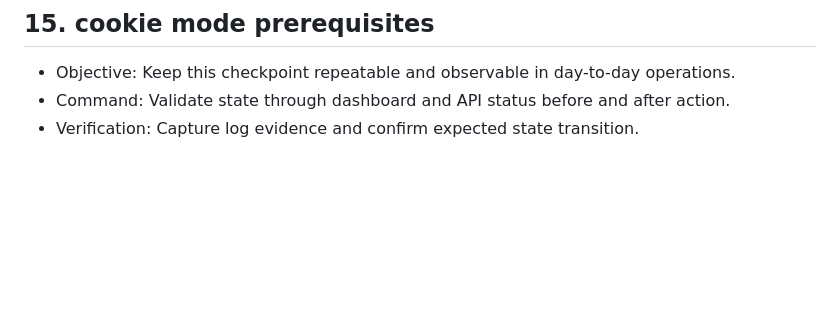
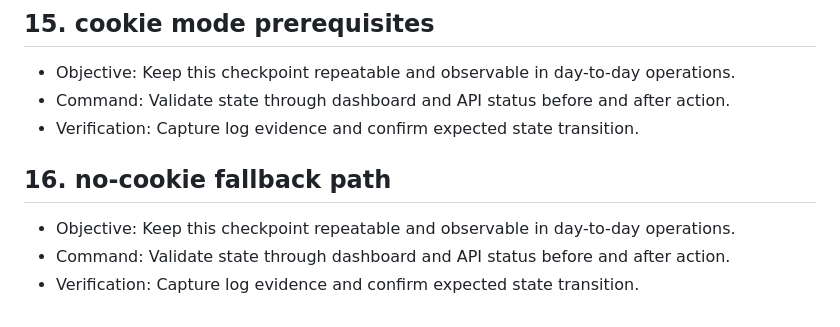
Before and after one commit to bhrigu-verma/punjabi-downloader-web, a Markdown page: docs/operational-playbook.md, the part around the change. Rendered like a GitHub page; blank space fills up the shorter version.

Commit message:
docs(playbook): add guidance for no-cookie fallback path

```diff
--- a/docs/operational-playbook.md
+++ b/docs/operational-playbook.md
@@ -76,3 +76,8 @@ This playbook captures repeatable runtime and deployment checks for Punjabi Down
 - Objective: Keep this checkpoint repeatable and observable in day-to-day operations.
 - Command: Validate state through dashboard and API status before and after action.
 - Verification: Capture log evidence and confirm expected state transition.
+
+## 16. no-cookie fallback path
+- Objective: Keep this checkpoint repeatable and observable in day-to-day operations.
+- Command: Validate state through dashboard and API status before and after action.
+- Verification: Capture log evidence and confirm expected state transition.
```
